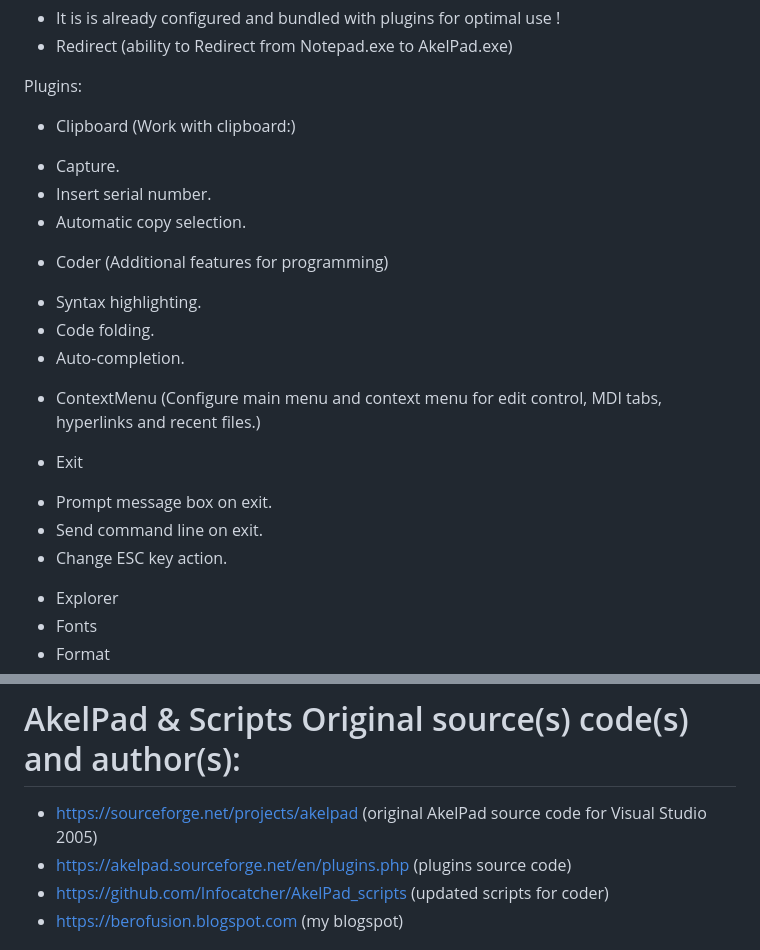
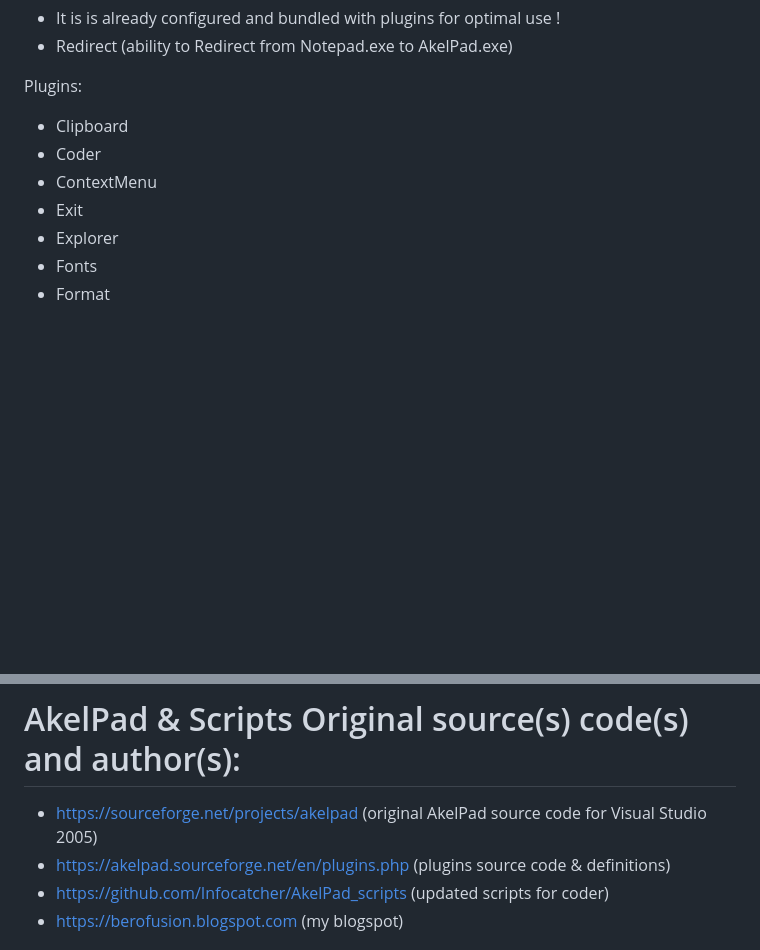
Before and after one commit to blog2i2j/nvdavsamd.._..AkelPad, a Markdown page: README.md, 2 parts joined by grey strips. GitHub-like rendering; blank space fills up the shorter version.

```diff
--- a/README.md
+++ b/README.md
@@ -37,23 +37,10 @@ It includes:
 
 Plugins:
 
-* Clipboard (Work with clipboard:)
-- Capture.
-- Insert serial number.
-- Automatic copy selection.
-
-* Coder (Additional features for programming)
-- Syntax highlighting.
-- Code folding.
-- Auto-completion.
-
-* ContextMenu (Configure main menu and context menu for edit control, MDI tabs, hyperlinks and recent files.)
-
+* Clipboard
+* Coder
+* ContextMenu
 * Exit
-- Prompt message box on exit.
-- Send command line on exit.
-- Change ESC key action.
-
 * Explorer
 * Fonts
 * Format
@@ -82,7 +69,7 @@ Plugins:
 
 # AkelPad & Scripts Original source(s) code(s) and author(s):
 * https://sourceforge.net/projects/akelpad        (original AkelPad source code for Visual Studio 2005)
-* https://akelpad.sourceforge.net/en/plugins.php  (plugins source code)
+* https://akelpad.sourceforge.net/en/plugins.php  (plugins source code & definitions)
 * https://github.com/Infocatcher/AkelPad_scripts  (updated scripts for coder)
 * https://berofusion.blogspot.com                 (my blogspot)
 
```
